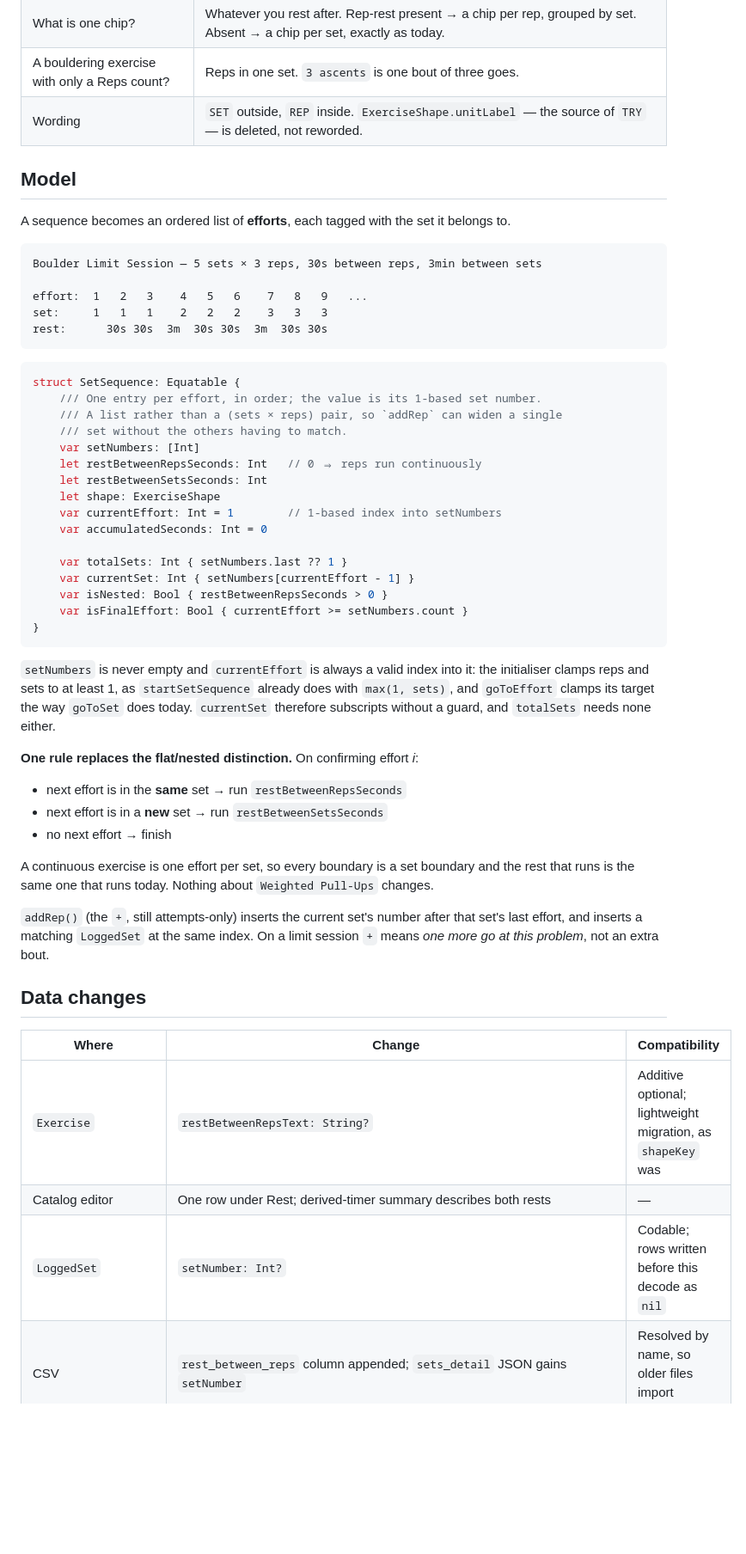
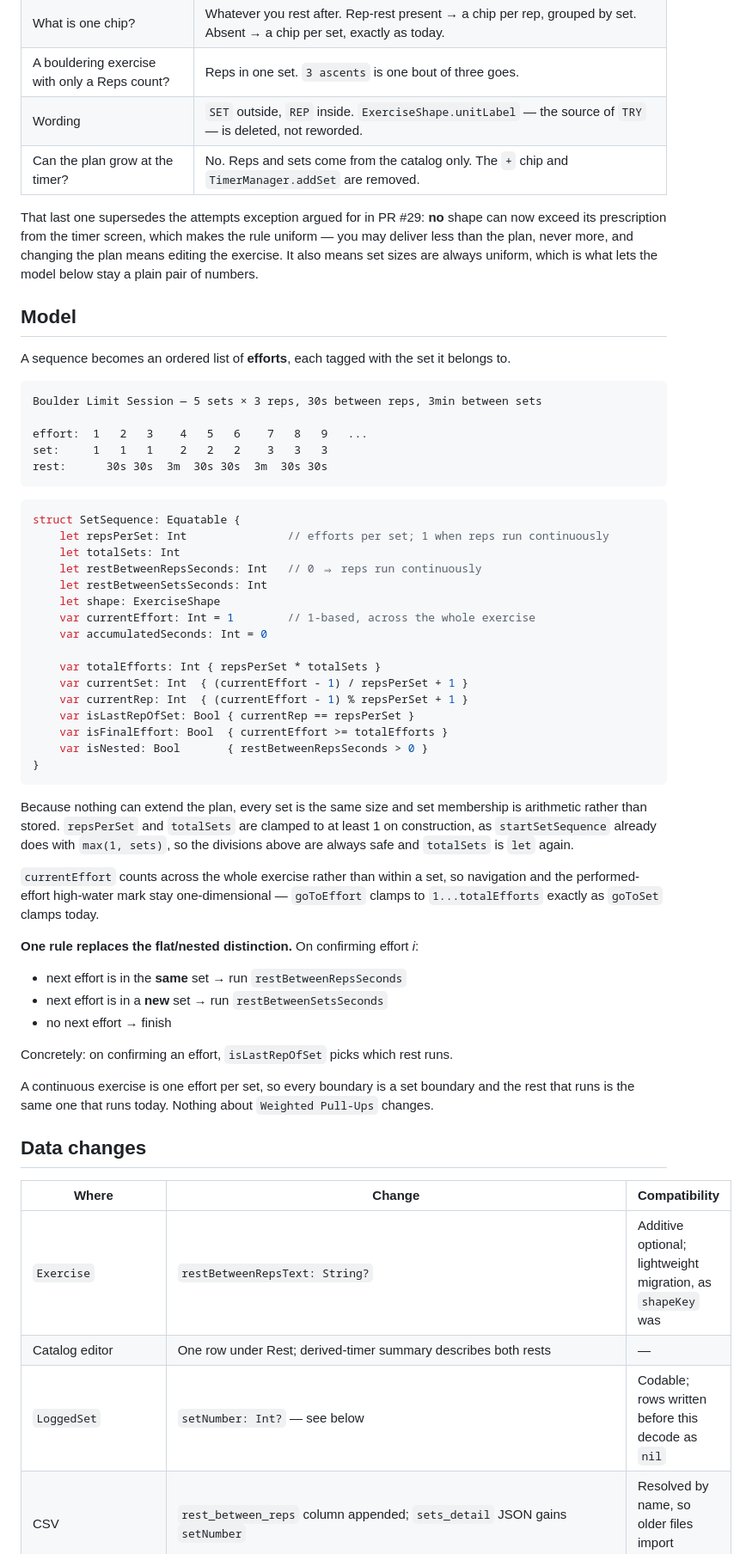
Before and after one commit to shaharnoy/Klettrack, a Markdown page: docs/specs/2026-07-29-nested-sets-and-reps-design.md, the part around one of its changes. Shown at 86% size. Rendered like a GitHub page; blank space fills up the shorter version.

Commit message:
docs(timer): the plan cannot grow from the timer screen
Reps and sets come from the catalog only; the "+" chip and TimerManager.addSet
go. That makes the rule uniform across every shape — you may deliver less than
the prescription, never more — superseding the attempts exception argued for in
PR #29.

It also simplifies the model it was complicating: with no way to widen one set,
every set is the same size, so SetSequence goes back to a plain (reps x sets)
pair and set membership is arithmetic rather than a stored list.

LoggedSet.setNumber survives on its second justification only — a fifteen-effort
boulder session read back from the log would otherwise be a flat "Set 1..15",
losing the bout structure this whole change exists to capture.

Co-Authored-By: Claude Opus 5 (1M context) <noreply@anthropic.com>

````diff
--- a/docs/specs/2026-07-29-nested-sets-and-reps-design.md
+++ b/docs/specs/2026-07-29-nested-sets-and-reps-design.md
@@ -41,6 +41,12 @@ Two capabilities already exist and are being discarded:
 | What is one chip? | Whatever you rest after. Rep-rest present → a chip per rep, grouped by set. Absent → a chip per set, exactly as today. |
 | A bouldering exercise with only a Reps count? | Reps in one set. `3 ascents` is one bout of three goes. |
 | Wording | `SET` outside, `REP` inside. `ExerciseShape.unitLabel` — the source of `TRY` — is deleted, not reworded. |
+| Can the plan grow at the timer? | No. Reps and sets come from the catalog only. The `+` chip and `TimerManager.addSet` are removed. |
+
+That last one supersedes the attempts exception argued for in PR #29: **no** shape can now exceed
+its prescription from the timer screen, which makes the rule uniform — you may deliver less than
+the plan, never more, and changing the plan means editing the exercise. It also means set sizes
+are always uniform, which is what lets the model below stay a plain pair of numbers.
 
 ## Model
 
@@ -56,27 +62,31 @@ rest:      30s 30s  3m  30s 30s  3m  30s 30s
 
 ```swift
 struct SetSequence: Equatable {
-    /// One entry per effort, in order; the value is its 1-based set number.
-    /// A list rather than a (sets × reps) pair, so `addRep` can widen a single
-    /// set without the others having to match.
-    var setNumbers: [Int]
+    let repsPerSet: Int               // efforts per set; 1 when reps run continuously
+    let totalSets: Int
     let restBetweenRepsSeconds: Int   // 0 ⇒ reps run continuously
     let restBetweenSetsSeconds: Int
     let shape: ExerciseShape
-    var currentEffort: Int = 1        // 1-based index into setNumbers
+    var currentEffort: Int = 1        // 1-based, across the whole exercise
     var accumulatedSeconds: Int = 0
 
-    var totalSets: Int { setNumbers.last ?? 1 }
-    var currentSet: Int { setNumbers[currentEffort - 1] }
-    var isNested: Bool { restBetweenRepsSeconds > 0 }
-    var isFinalEffort: Bool { currentEffort >= setNumbers.count }
+    var totalEfforts: Int { repsPerSet * totalSets }
+    var currentSet: Int  { (currentEffort - 1) / repsPerSet + 1 }
+    var currentRep: Int  { (currentEffort - 1) % repsPerSet + 1 }
+    var isLastRepOfSet: Bool { currentRep == repsPerSet }
+    var isFinalEffort: Bool  { currentEffort >= totalEfforts }
+    var isNested: Bool       { restBetweenRepsSeconds > 0 }
 }
 ```
 
-`setNumbers` is never empty and `currentEffort` is always a valid index into it: the initialiser
-clamps reps and sets to at least 1, as `startSetSequence` already does with `max(1, sets)`, and
-`goToEffort` clamps its target the way `goToSet` does today. `currentSet` therefore subscripts
-without a guard, and `totalSets` needs none either.
+Because nothing can extend the plan, every set is the same size and set membership is arithmetic
+rather than stored. `repsPerSet` and `totalSets` are clamped to at least 1 on construction, as
+`startSetSequence` already does with `max(1, sets)`, so the divisions above are always safe and
+`totalSets` is `let` again.
+
+`currentEffort` counts across the whole exercise rather than within a set, so navigation and the
+performed-effort high-water mark stay one-dimensional — `goToEffort` clamps to `1...totalEfforts`
+exactly as `goToSet` clamps today.
 
 **One rule replaces the flat/nested distinction.** On confirming effort *i*:
 
@@ -84,12 +94,10 @@ without a guard, and `totalSets` needs none either.
 - next effort is in a **new** set → run `restBetweenSetsSeconds`
 - no next effort → finish
 
+Concretely: on confirming an effort, `isLastRepOfSet` picks which rest runs.
+
 A continuous exercise is one effort per set, so every boundary is a set boundary and the rest
 that runs is the same one that runs today. Nothing about `Weighted Pull-Ups` changes.
-
-`addRep()` (the `+`, still attempts-only) inserts the current set's number after that set's last
-effort, and inserts a matching `LoggedSet` at the same index. On a limit session `+` means *one
-more go at this problem*, not an extra bout.
 
 ## Data changes
 
@@ -97,7 +105,7 @@ more go at this problem*, not an extra bout.
 |---|---|---|
 | `Exercise` | `restBetweenRepsText: String?` | Additive optional; lightweight migration, as `shapeKey` was |
 | Catalog editor | One row under Rest; derived-timer summary describes both rests | — |
-| `LoggedSet` | `setNumber: Int?` | Codable; rows written before this decode as `nil` |
+| `LoggedSet` | `setNumber: Int?` — see below | Codable; rows written before this decode as `nil` |
 | CSV | `rest_between_reps` column appended; `sets_detail` JSON gains `setNumber` | Resolved by name, so older files import unchanged |
 | `TimerTemplate` | **None** | Already carries both rests |
 | `ExerciseTimerPlan` | `.repBased(reps:sets:restBetweenReps:restBetweenSets:templateId:)` | Internal |
````
Also changed, not shown: other parts of docs/specs/2026-07-29-nested-sets-and-reps-design.md (+19 -2 lines).
